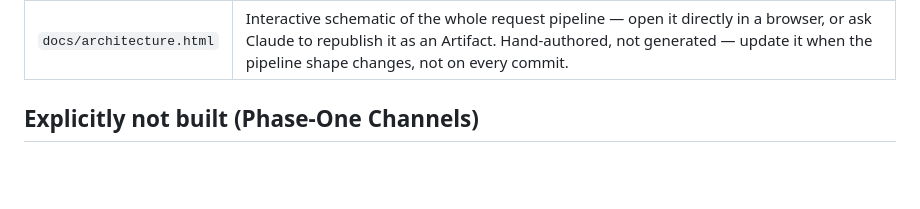
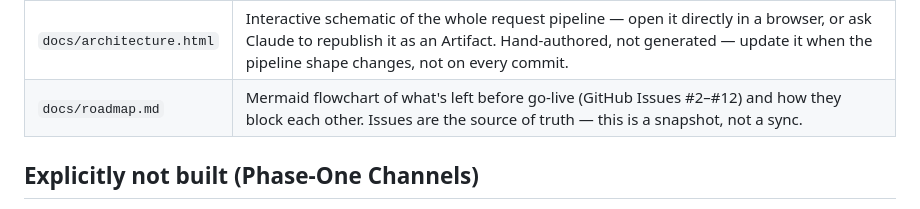
Before and after one commit to zikjoe/ruzik-appliance-repair, a Markdown page: coordinator/README.md, the part around the change. Drawn GitHub-style; blank space fills up the shorter version.

```diff
--- a/coordinator/README.md
+++ b/coordinator/README.md
@@ -43,6 +43,7 @@ Server listens on `:3000` by default (`PORT` env var to change).
 | `test/acceptance/` | The 25-50 scripted scenarios required by the Pilot Acceptance Test — `npm test` |
 | `docs/` | Pilot plan, authority matrix, metrics definitions, ownership checklist, runbook, go-live steps |
 | `docs/architecture.html` | Interactive schematic of the whole request pipeline — open it directly in a browser, or ask Claude to republish it as an Artifact. Hand-authored, not generated — update it when the pipeline shape changes, not on every commit. |
+| `docs/roadmap.md` | Mermaid flowchart of what's left before go-live (GitHub Issues #2–#12) and how they block each other. Issues are the source of truth — this is a snapshot, not a sync. |
 
 ## Explicitly not built (Phase-One Channels)
 
```
Also changed, not shown: coordinator/docs/roadmap.md (added, +73 -0 lines).
